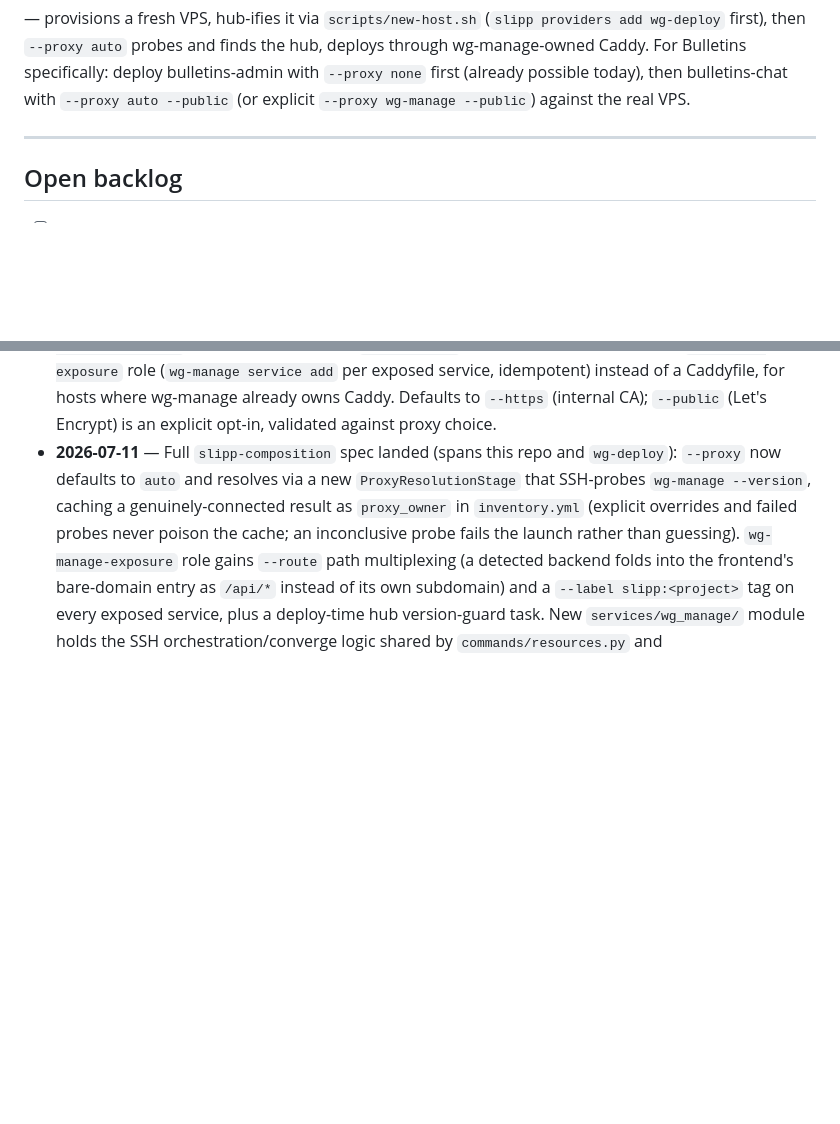
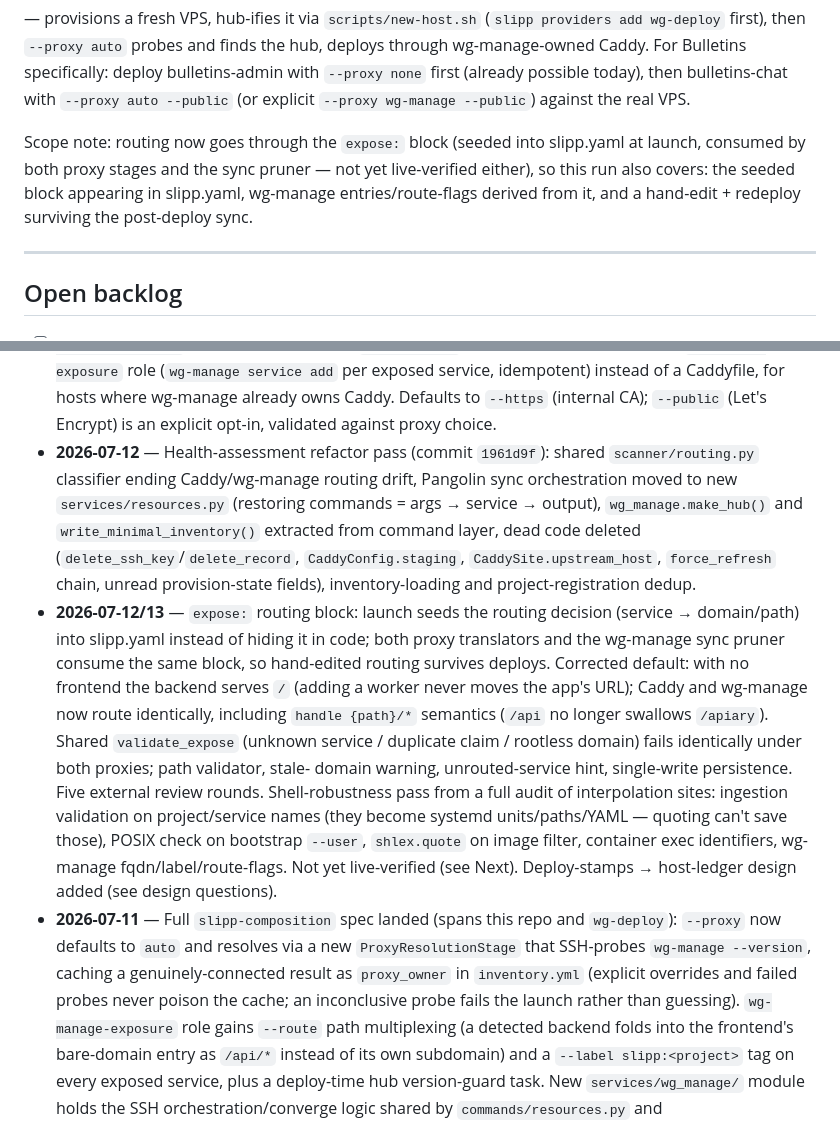
Before and after one commit to angelsen/slipp, a Markdown page: TODO.md, 2 parts joined by grey strips. Rendered like a GitHub page; blank space fills up the shorter version.

```diff
--- a/TODO.md
+++ b/TODO.md
@@ -19,6 +19,12 @@ finds the hub, deploys through wg-manage-owned Caddy. For Bulletins
 specifically: deploy bulletins-admin with `--proxy none` first (already
 possible today), then bulletins-chat with `--proxy auto --public` (or
 explicit `--proxy wg-manage --public`) against the real VPS.
+
+Scope note: routing now goes through the `expose:` block (seeded into
+slipp.yaml at launch, consumed by both proxy stages and the sync pruner —
+not yet live-verified either), so this run also covers: the seeded block
+appearing in slipp.yaml, wg-manage entries/route-flags derived from it,
+and a hand-edit + redeploy surviving the post-deploy sync.
 
 ---
 
@@ -154,6 +215,31 @@ Open questions:
   Caddyfile, for hosts where wg-manage already owns Caddy. Defaults to
   `--https` (internal CA); `--public` (Let's Encrypt) is an explicit
   opt-in, validated against proxy choice.
+- **2026-07-12** — Health-assessment refactor pass (commit `1961d9f`):
+  shared `scanner/routing.py` classifier ending Caddy/wg-manage routing
+  drift, Pangolin sync orchestration moved to new `services/resources.py`
+  (restoring commands = args → service → output), `wg_manage.make_hub()`
+  and `write_minimal_inventory()` extracted from command layer, dead code
+  deleted (`delete_ssh_key`/`delete_record`, `CaddyConfig.staging`,
+  `CaddySite.upstream_host`, `force_refresh` chain, unread provision-state
+  fields), inventory-loading and project-registration dedup.
+- **2026-07-12/13** — `expose:` routing block: launch seeds the routing
+  decision (service → domain/path) into slipp.yaml instead of hiding it in
+  code; both proxy translators and the wg-manage sync pruner consume the
+  same block, so hand-edited routing survives deploys. Corrected default:
+  with no frontend the backend serves `/` (adding a worker never moves the
+  app's URL); Caddy and wg-manage now route identically, including
+  `handle {path}/*` semantics (`/api` no longer swallows `/apiary`).
+  Shared `validate_expose` (unknown service / duplicate claim / rootless
+  domain) fails identically under both proxies; path validator, stale-
+  domain warning, unrouted-service hint, single-write persistence.
+  Five external review rounds. Shell-robustness pass from a full audit of
+  interpolation sites: ingestion validation on project/service names (they
+  become systemd units/paths/YAML — quoting can't save those), POSIX check
+  on bootstrap `--user`, `shlex.quote` on image filter, container exec
+  identifiers, wg-manage fqdn/label/route-flags. Not yet live-verified
+  (see Next). Deploy-stamps → host-ledger design added (see design
+  questions).
 - **2026-07-11** — Full `slipp-composition` spec landed (spans this repo
   and `wg-deploy`): `--proxy` now defaults to `auto` and resolves via a
   new `ProxyResolutionStage` that SSH-probes `wg-manage --version`,
```
Also changed, not shown: other parts of TODO.md (+56 -1 lines).
